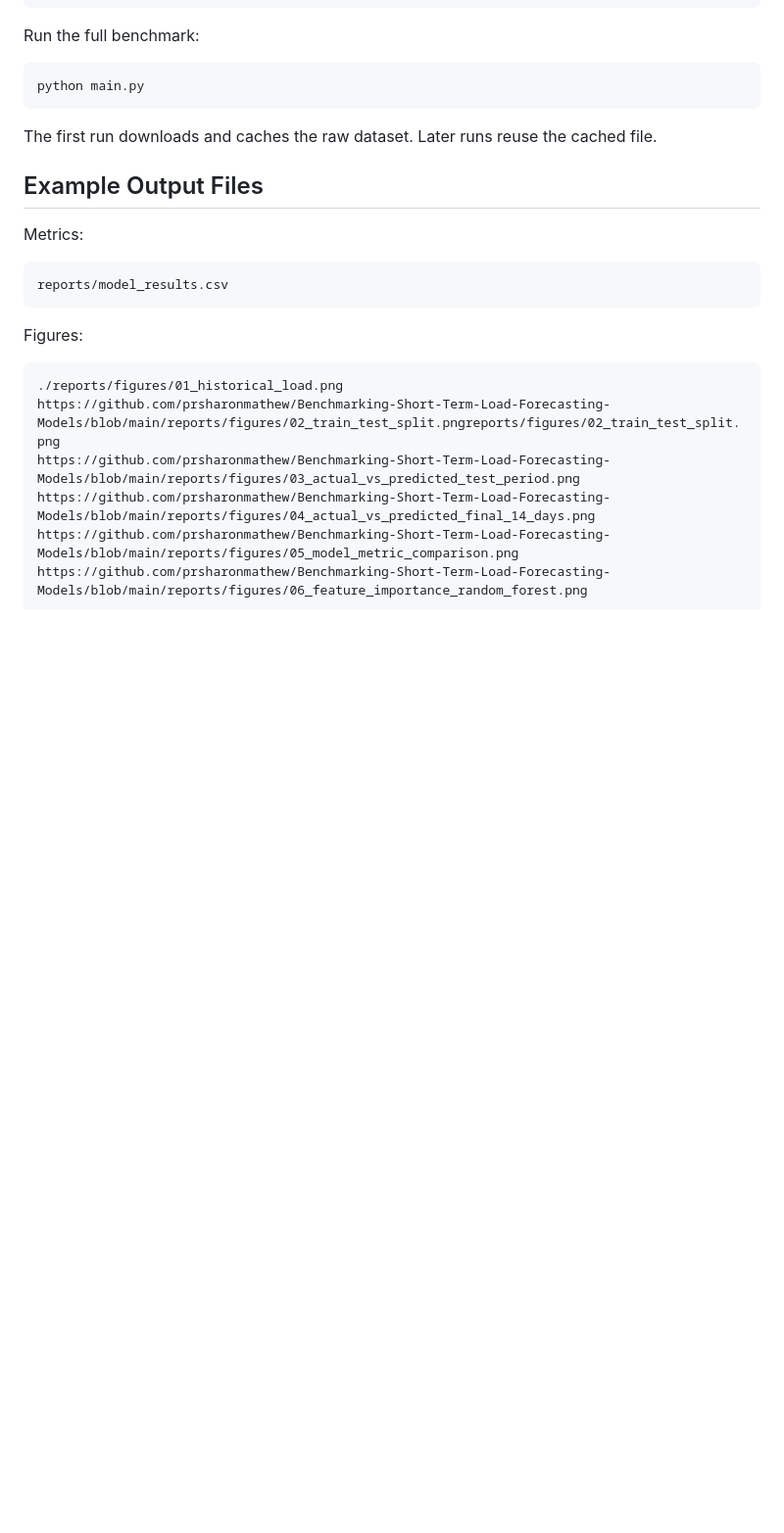
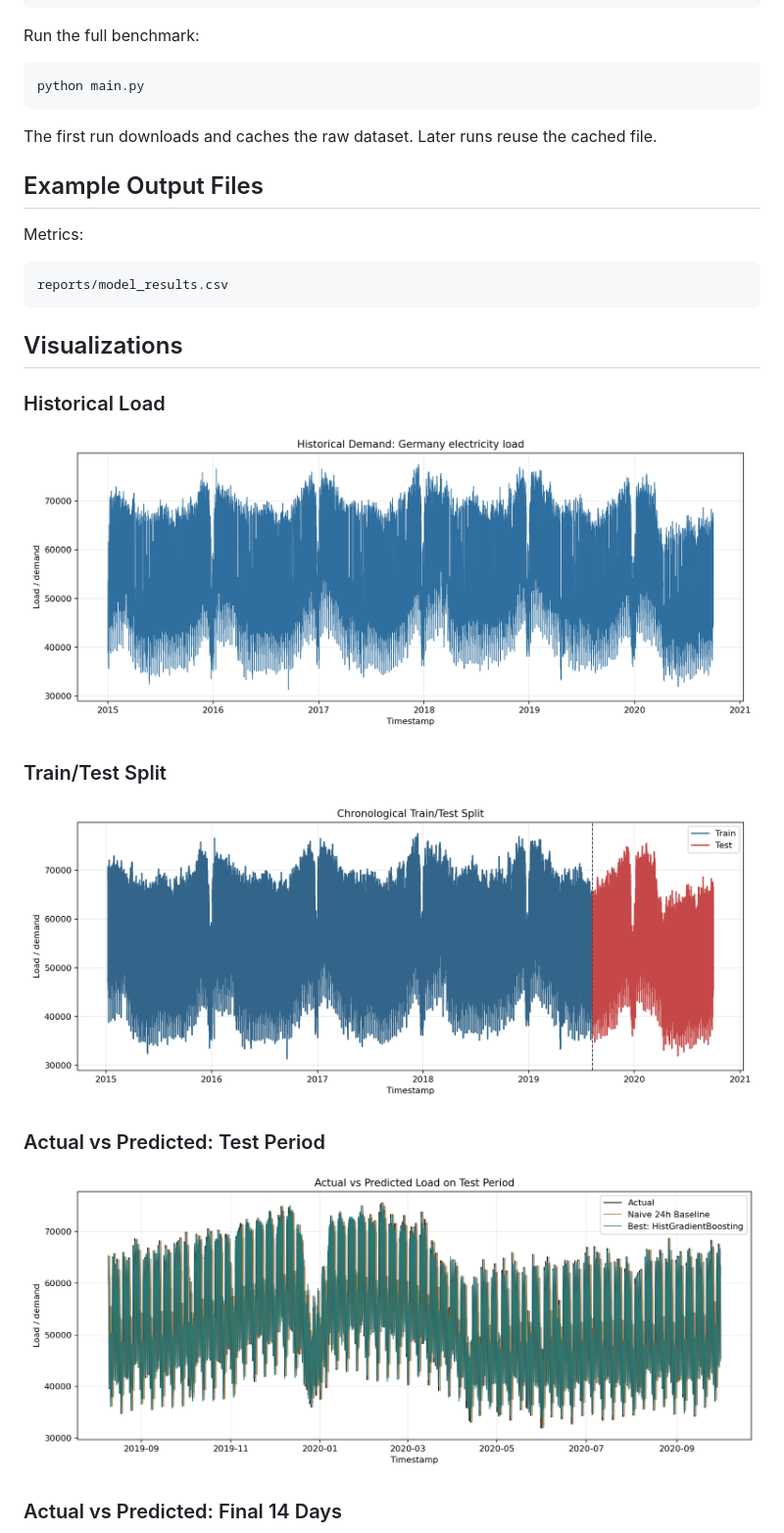
Before and after one commit to prsharonmathew/Benchmarking-Short-Term-Load-Forecasting-Models, a Markdown page: README.md, the part around one of its changes. Shown at 98% size. Rendered like a GitHub page; blank space fills up the shorter version.

Commit message:
Enhance README with visualizations and clean up content
Updated README to include visualizations with images and removed outdated figure links.

````diff
--- a/README.md
+++ b/README.md
@@ -149,13 +149,19 @@ Metrics:
 reports/model_results.csv
 ```
 
-Figures:
+## Visualizations
 
-```text
-./reports/figures/01_historical_load.png
-https://github.com/prsharonmathew/Benchmarking-Short-Term-Load-Forecasting-Models/blob/main/reports/figures/02_train_test_split.pngreports/figures/02_train_test_split.png
-https://github.com/prsharonmathew/Benchmarking-Short-Term-Load-Forecasting-Models/blob/main/reports/figures/03_actual_vs_predicted_test_period.png
-https://github.com/prsharonmathew/Benchmarking-Short-Term-Load-Forecasting-Models/blob/main/reports/figures/04_actual_vs_predicted_final_14_days.png
-https://github.com/prsharonmathew/Benchmarking-Short-Term-Load-Forecasting-Models/blob/main/reports/figures/05_model_metric_comparison.png
-https://github.com/prsharonmathew/Benchmarking-Short-Term-Load-Forecasting-Models/blob/main/reports/figures/06_feature_importance_random_forest.png
-```
+### Historical Load
+
+![Historical Load](reports/figures/01_historical_load.png)
+
+### Train/Test Split
+
+![Train/Test Split](reports/figures/02_train_test_split.png)
+
+### Actual vs Predicted: Test Period
+
+![Actual vs Predicted Test Period](reports/figures/03_actual_vs_predicted_test_period.png)
+
+### Actual vs Predicted: Final 14 Days
+
````
Also changed, not shown: other parts of README.md (+9 -13 lines).
